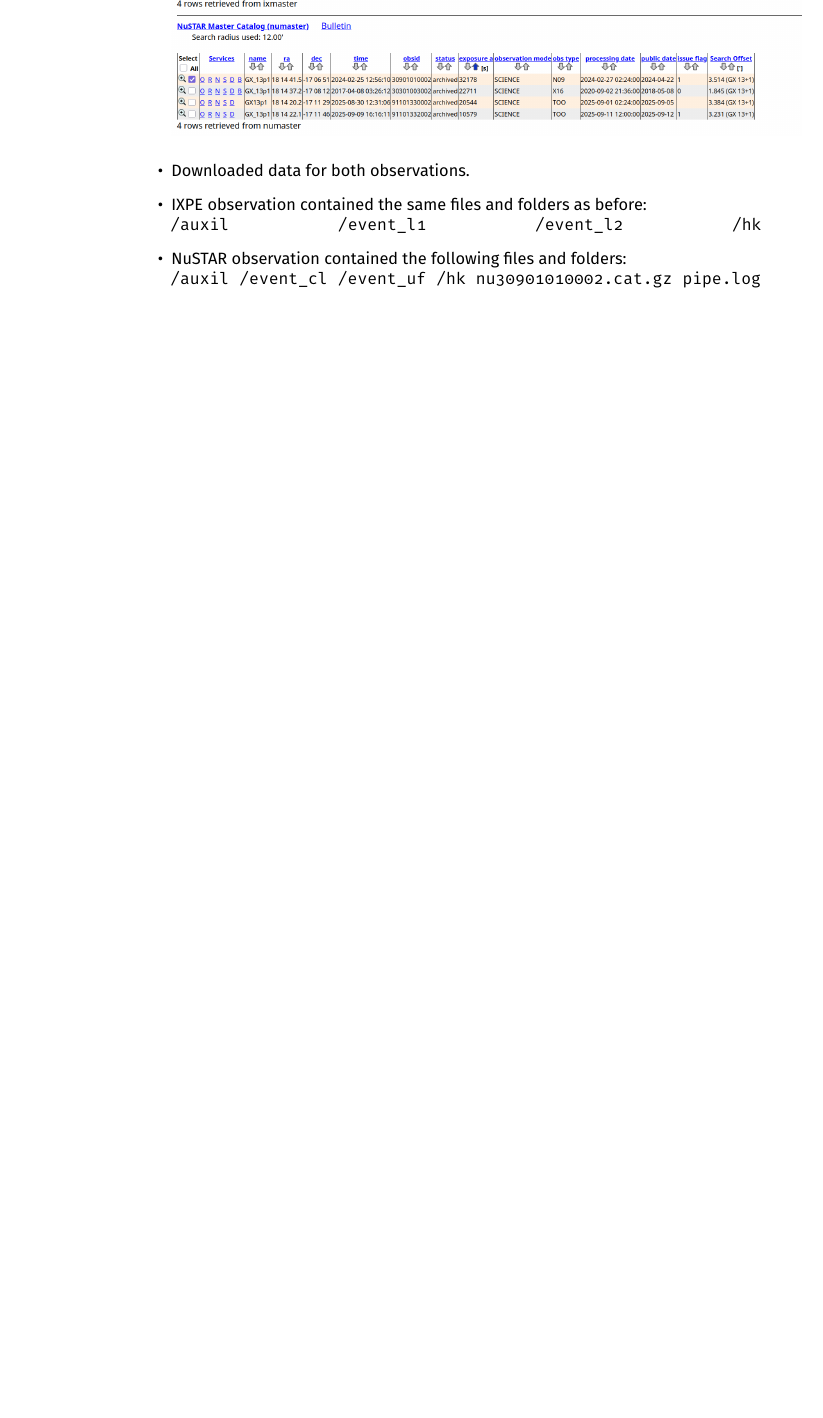
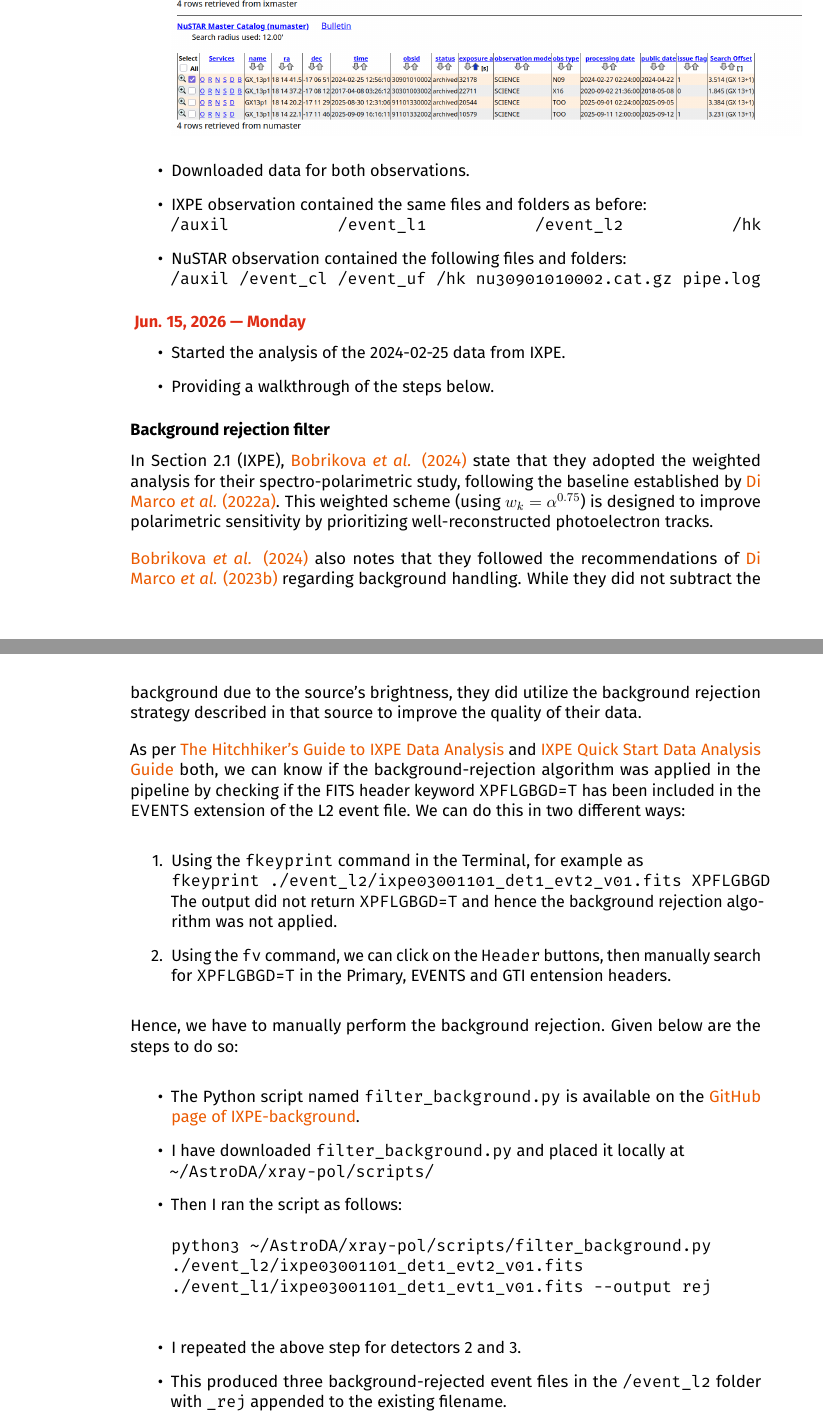
Before and after one commit to pararover/Research-Journal, a LaTeX thesis (main.tex, which reads 2026/06/20260615.tex): part of page 30 of 30 before the commit and two parts of pages 30 and 31 of 32 after it, the two joined at a grey line, cut so that both start at the same text, the shorter picture padded with empty space. Compiled offline with pdfLaTeX.

Commit message:
Included journal entry dt. 15/06/2026

```diff
--- /dev/null
+++ b/2026/06/20260615.tex
@@ -0,0 +1,38 @@
+\newday{2026-06-15}
+	\begin{itemize}
+		\item Started the analysis of the 2024-02-25 data from IXPE.
+
+		\item Providing a walkthrough of the steps below.
+	\end{itemize}
+
+	\subsubsection*{Background rejection filter}
+		In Section 2.1 (IXPE), \href{https://www.aanda.org/articles/aa/pdf/2024/08/aa50207-24.pdf}{Bobrikova \textit{et al.} (2024)} state that they adopted the weighted analysis for their spectro-polarimetric study, following the baseline established by \href{https://iopscience.iop.org/article/10.3847/1538-3881/ac51c9/pdf}{Di Marco \textit{et al.} (2022a)}. This weighted scheme (using $w_k=\alpha^{0.75}$) is designed to improve polarimetric sensitivity by prioritizing well-reconstructed photoelectron tracks.
+
+		\href{https://www.aanda.org/articles/aa/pdf/2024/08/aa50207-24.pdf}{Bobrikova \textit{et al.} (2024)} also notes that they followed the recommendations of \href{https://iopscience.iop.org/article/10.3847/1538-3881/acba0f/pdf}{Di Marco \textit{et al.} (2023b)} regarding background handling. While they did not subtract the background due to the source's brightness, they did utilize the background rejection strategy described in that source to improve the quality of their data.
+
+		As per \href{https://arxiv.org/pdf/2604.03366}{The Hitchhiker's Guide to IXPE Data Analysis} and \href{https://heasarc.gsfc.nasa.gov/docs/ixpe/analysis/ixpe_quickstart.pdf}{IXPE Quick Start Data Analysis Guide} both, we can know if the background-rejection algorithm was applied in the pipeline by checking if the FITS header keyword \verb|XPFLGBGD=T| has been included in the \verb|EVENTS| extension of the L2 event file. We can do this in two different ways:
+		\begin{enumerate}
+			\item Using the \verb|fkeyprint| command in the Terminal, for example as\\
+			\verb|fkeyprint ./event_l2/ixpe03001101_det1_evt2_v01.fits XPFLGBGD|\\
+			The output did not return \verb|XPFLGBGD=T| and hence the background rejection algorithm was not applied.
+
+			\item Using the \verb|fv| command, we can click on the \verb|Header| buttons, then manually search for \verb|XPFLGBGD=T| in the Primary, EVENTS and GTI entension headers.
+		\end{enumerate}
+		Hence, we have to manually perform the background rejection. Given below are the steps to do so:
+		\begin{itemize}
+			\item The Python script named \verb|filter_background.py| is available on the \href{https://github.com/aledimarco/IXPE-background}{GitHub page of IXPE-background}.
+
+			\item I have downloaded \verb|filter_background.py| and placed it locally at\\
+			\verb|~/AstroDA/xray-pol/scripts/|
+
+			\item Then I ran the script as follows:
+			\begin{verbatim}
+python3 ~/AstroDA/xray-pol/scripts/filter_background.py
+./event_l2/ixpe03001101_det1_evt2_v01.fits
+./event_l1/ixpe03001101_det1_evt1_v01.fits --output rej
+			\end{verbatim}
+
+			\item I repeated the above step for detectors 2 and 3.
+
+			\item This produced three background-rejected event files in the \verb|/event_l2| folder with \verb|_rej| appended to the existing filename.
+		\end{itemize}
@@ -0,0 +48 @@
+		\begin{verbatim}
```
Also changed, not shown: 2026/05/20260527.tex (+1 -1 lines), main.tex (+1 -0 lines), main.pdf, 2026/06/20260615.tex (21 more changed lines).
